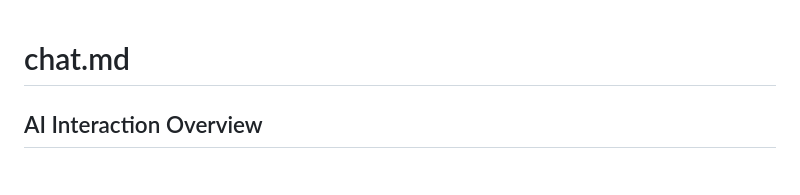
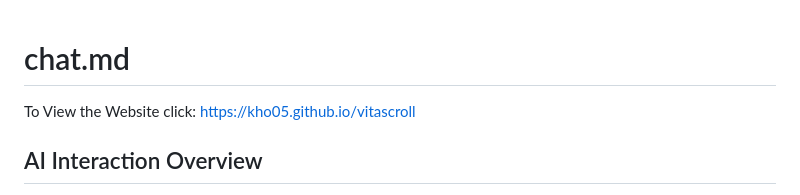
Before and after one commit to KHo05/vitascroll, a Markdown page: chat.md, the part around the change. GitHub-like rendering.

```diff
--- a/chat.md
+++ b/chat.md
@@ -1,4 +1,6 @@
 # chat.md
+
+To View the Website click: https://kho05.github.io/vitascroll
 
 ## AI Interaction Overview
 
```
